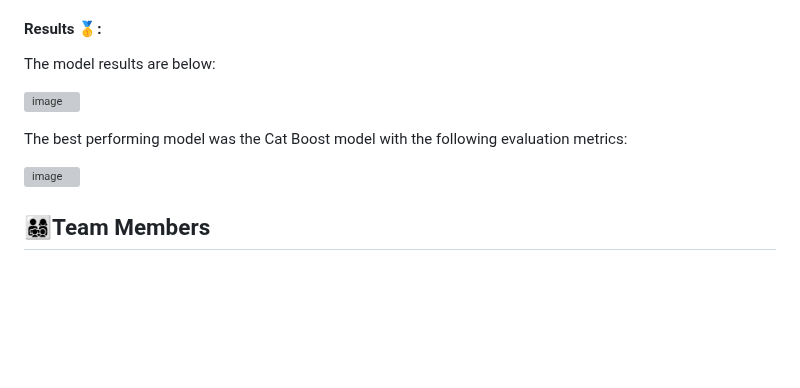
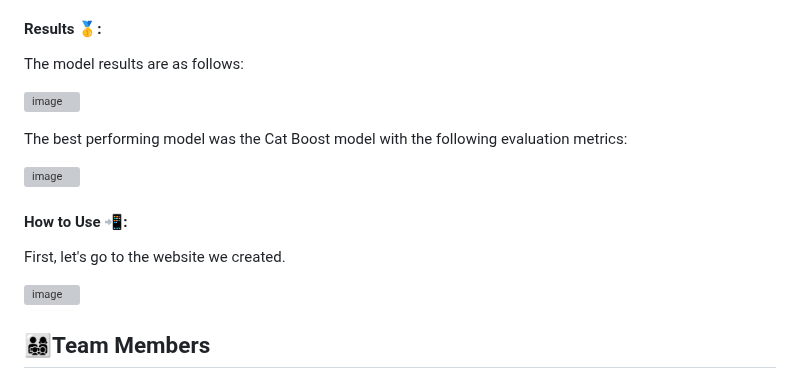
Before and after one commit to VeriBilimiProje/Target_Corp_Analytics, a Markdown page: README.md, the part around the change. Drawn GitHub-style; blank space fills up the shorter version; grey boxes are pictures that could not be loaded.

```diff
--- a/README.md
+++ b/README.md
@@ -98,7 +98,7 @@ This project successfully identified key factors influencing customer satisfacti
 
 #### Results 🥇:
 
-The model results are below:
+The model results are as follows:
 
 ![image](https://i.pinimg.com/originals/30/69/2b/30692b037a1f871e13e134037f19500c.jpg)
 
@@ -107,6 +107,13 @@ The best performing model was the Cat Boost model with the following evaluation
 ![image](https://i.pinimg.com/originals/70/b6/51/70b65178ce6d657d9f1fec89b2fe5b4d.jpg)
 
 
+
+#### How to Use 📲:
+
+First, let's go to the website we created.
+
+
+![image](https://i.pinimg.com/originals/1f/e2/93/1fe293585a229ad26bb0695d5244b3cf.png)
 
 
 
```
